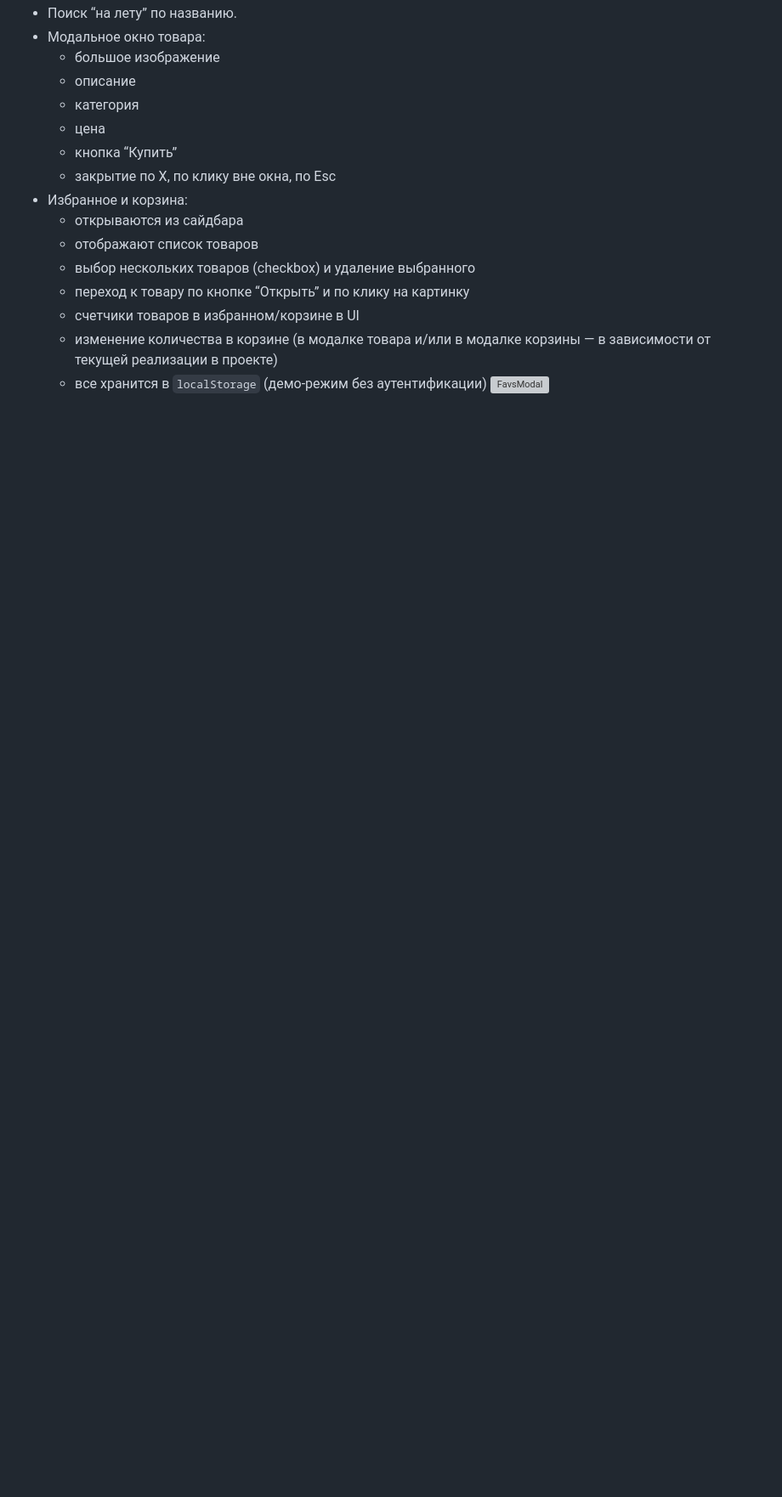
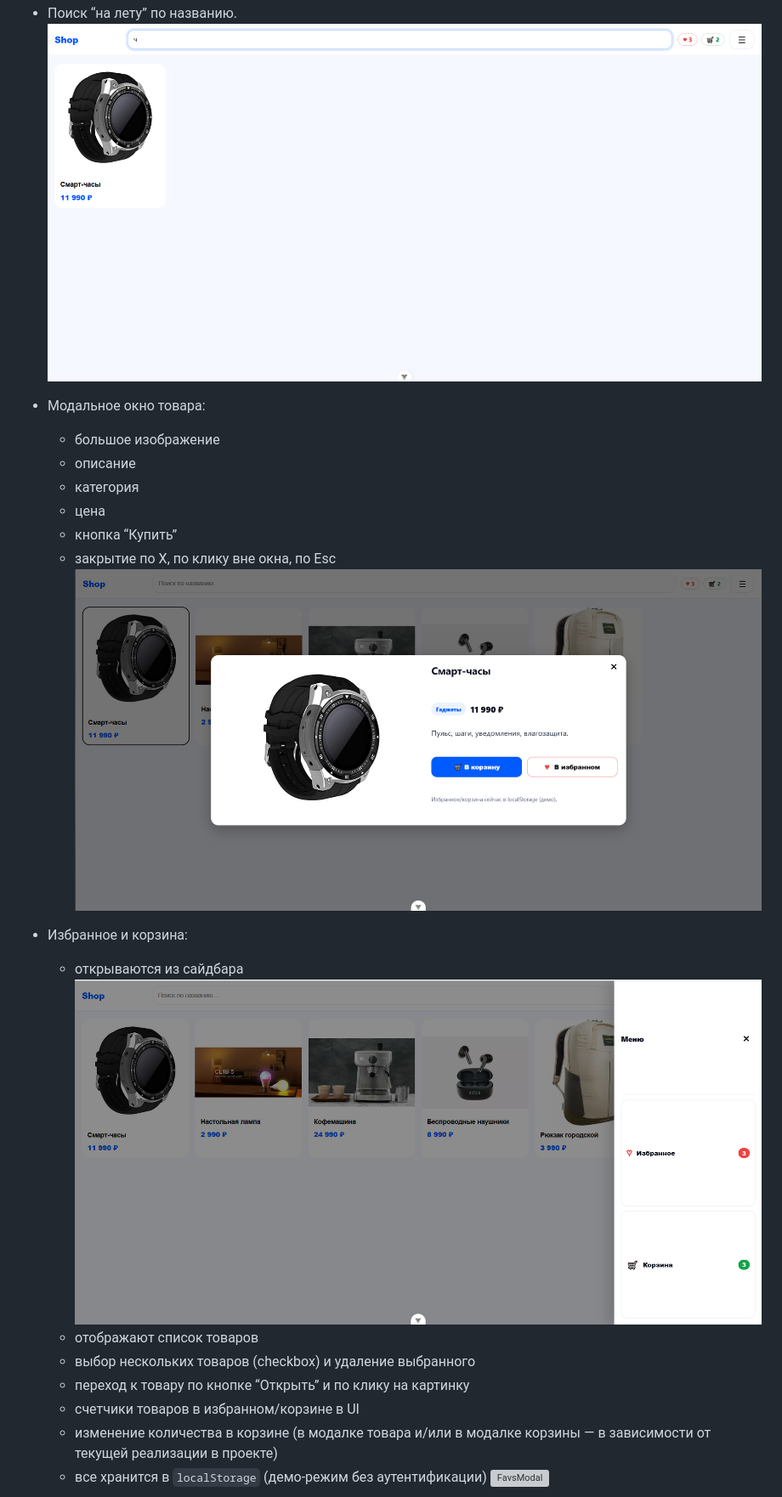
Before and after one commit to migranovdiniar-max/shop-app, a Markdown page: README.md, the part around one of its changes. Shown at 85% size. Drawn GitHub-style; blank space fills up the shorter version; grey boxes are pictures that could not be loaded.

```diff
--- a/README.md
+++ b/README.md
@@ -13,6 +13,7 @@
 - Главная страница со списком товаров (карточка: изображение, название, цена).
   ![Главная страница](images/MainPage.png)
 - Поиск “на лету” по названию.
+  ![Filter](images/NamesFilter.png)
 - Модальное окно товара:
   - большое изображение
   - описание
@@ -20,8 +21,10 @@
   - цена
   - кнопка “Купить”
   - закрытие по X, по клику вне окна, по Esc
+  ![ProductsModal](images/ProductModal.png)
 - Избранное и корзина:
   - открываются из сайдбара
+  ![Sidebar](images/Sidebar.png)
   - отображают список товаров
   - выбор нескольких товаров (checkbox) и удаление выбранного
   - переход к товару по кнопке “Открыть” и по клику на картинку
```
Also changed, not shown: other parts of README.md (+2 -0 lines).
